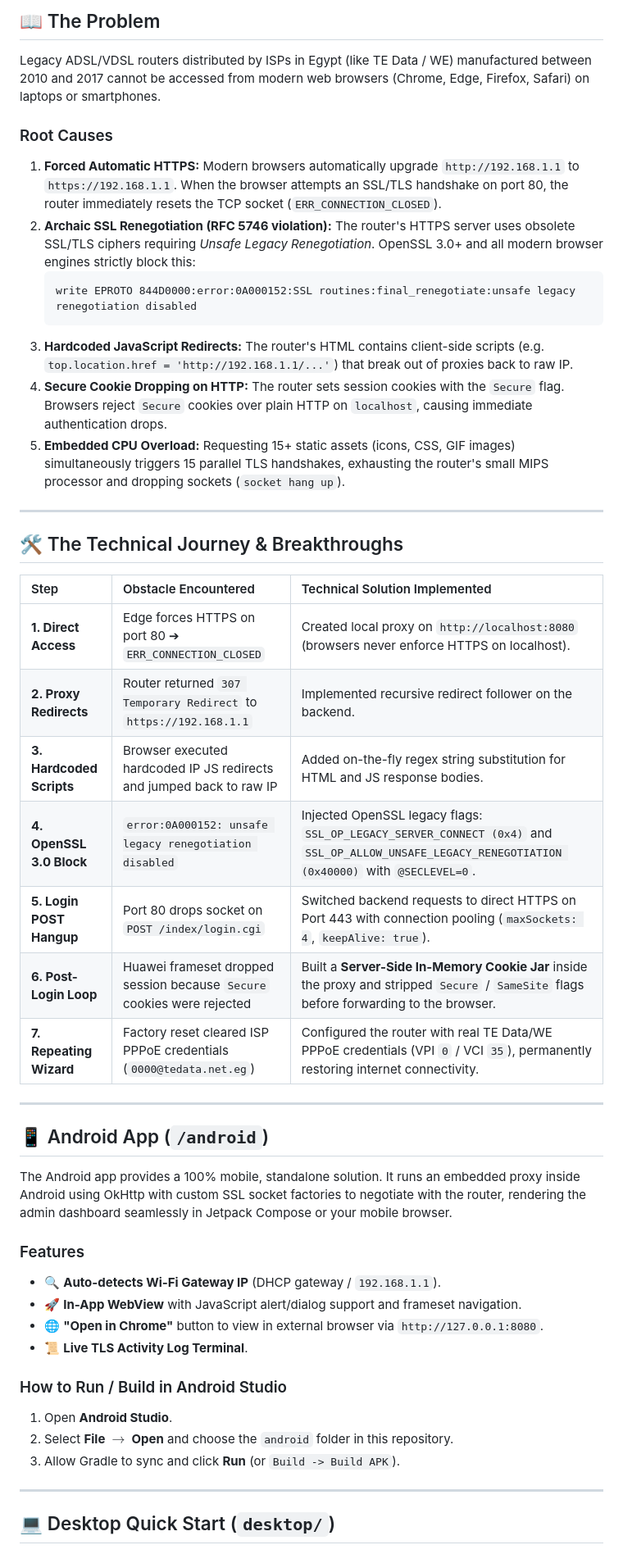
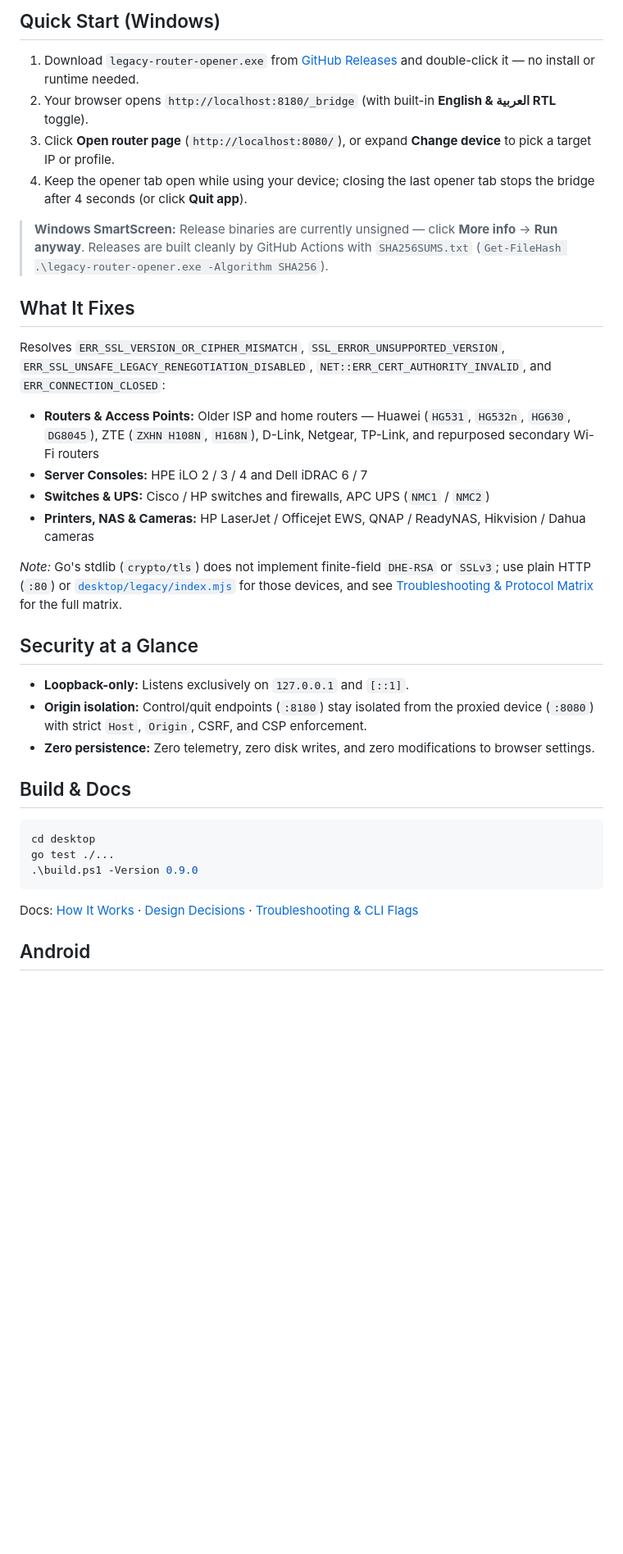
Before and after one commit to Alaa7Hany/legacy-router-opener, a Markdown page: README.md, the part around one of its changes. Shown at 82% size. Drawn GitHub-style; blank space fills up the shorter version.

Commit message:
chore(release): add Windows packaging, CI/release workflows, and README

````diff
--- a/README.md
+++ b/README.md
@@ -10,50 +21,40 @@ Available as:
 
-## 📖 The Problem
+## Quick Start (Windows)
 
-Legacy ADSL/VDSL routers distributed by ISPs in Egypt (like TE Data / WE) manufactured between 2010 and 2017 cannot be accessed from modern web browsers (Chrome, Edge, Firefox, Safari) on laptops or smartphones.
+1. Download `legacy-router-opener.exe` from [GitHub Releases](https://github.com/Alaa7Hany/legacy-router-page-opener/releases) and double-click it — no install or runtime needed.
+2. Your browser opens `http://localhost:8180/_bridge` (with built-in **English & العربية RTL** toggle).
+3. Click **Open router page** (`http://localhost:8080/`), or expand **Change device** to pick a target IP or profile.
+4. Keep the opener tab open while using your device; closing the last opener tab stops the bridge after 4 seconds (or click **Quit app**).
 
-### Root Causes
-1. **Forced Automatic HTTPS:** Modern browsers automatically upgrade `http://192.168.1.1` to `https://192.168.1.1`. When the browser attempts an SSL/TLS handshake on port 80, the router immediately resets the TCP socket (`ERR_CONNECTION_CLOSED`).
-2. **Archaic SSL Renegotiation (RFC 5746 violation):** The router's HTTPS server uses obsolete SSL/TLS ciphers requiring *Unsafe Legacy Renegotiation*. OpenSSL 3.0+ and all modern browser engines strictly block this:
-   ```text
-   write EPROTO 844D0000:error:0A000152:SSL routines:final_renegotiate:unsafe legacy renegotiation disabled
-   ```
-3. **Hardcoded JavaScript Redirects:** The router's HTML contains client-side scripts (e.g. `top.location.href = 'http://192.168.1.1/...'`) that break out of proxies back to raw IP.
-4. **Secure Cookie Dropping on HTTP:** The router sets session cookies with the `Secure` flag. Browsers reject `Secure` cookies over plain HTTP on `localhost`, causing immediate authentication drops.
-5. **Embedded CPU Overload:** Requesting 15+ static assets (icons, CSS, GIF images) simultaneously triggers 15 parallel TLS handshakes, exhausting the router's small MIPS processor and dropping sockets (`socket hang up`).
+> **Windows SmartScreen:** Release binaries are currently unsigned — click **More info** → **Run anyway**.
+> Releases are built cleanly by GitHub Actions with `SHA256SUMS.txt` (`Get-FileHash .\legacy-router-opener.exe -Algorithm SHA256`).
 
----
+## What It Fixes
 
-## 🛠️ The Technical Journey & Breakthroughs
+Resolves `ERR_SSL_VERSION_OR_CIPHER_MISMATCH`, `SSL_ERROR_UNSUPPORTED_VERSION`, `ERR_SSL_UNSAFE_LEGACY_RENEGOTIATION_DISABLED`, `NET::ERR_CERT_AUTHORITY_INVALID`, and `ERR_CONNECTION_CLOSED`:
 
-| Step | Obstacle Encountered | Technical Solution Implemented |
-| :--- | :--- | :--- |
-| **1. Direct Access** | Edge forces HTTPS on port 80 ➔ `ERR_CONNECTION_CLOSED` | Created local proxy on `http://localhost:8080` (browsers never enforce HTTPS on localhost). |
-| **2. Proxy Redirects** | Router returned `307 Temporary Redirect` to `https://192.168.1.1` | Implemented recursive redirect follower on the backend. |
-| **3. Hardcoded Scripts** | Browser executed hardcoded IP JS redirects and jumped back to raw IP | Added on-the-fly regex string substitution for HTML and JS response bodies. |
-| **4. OpenSSL 3.0 Block** | `error:0A000152: unsafe legacy renegotiation disabled` | Injected OpenSSL legacy flags: `SSL_OP_LEGACY_SERVER_CONNECT (0x4)` and `SSL_OP_ALLOW_UNSAFE_LEGACY_RENEGOTIATION (0x40000)` with `@SECLEVEL=0`. |
-| **5. Login POST Hangup** | Port 80 drops socket on `POST /index/login.cgi` | Switched backend requests to direct HTTPS on Port 443 with connection pooling (`maxSockets: 4`, `keepAlive: true`). |
-| **6. Post-Login Loop** | Huawei frameset dropped session because `Secure` cookies were rejected | Built a **Server-Side In-Memory Cookie Jar** inside the proxy and stripped `Secure` / `SameSite` flags before forwarding to the browser. |
-| **7. Repeating Wizard** | Factory reset cleared ISP PPPoE credentials (`0000@tedata.net.eg`) | Configured the router with real TE Data/WE PPPoE credentials (VPI `0` / VCI `35`), permanently restoring internet connectivity. |
+- **Routers & Access Points:** Older ISP and home routers — Huawei (`HG531`, `HG532n`, `HG630`, `DG8045`), ZTE (`ZXHN H108N`, `H168N`), D-Link, Netgear, TP-Link, and repurposed secondary Wi-Fi routers
+- **Server Consoles:** HPE iLO 2 / 3 / 4 and Dell iDRAC 6 / 7
+- **Switches & UPS:** Cisco / HP switches and firewalls, APC UPS (`NMC1` / `NMC2`)
+- **Printers, NAS & Cameras:** HP LaserJet / Officejet EWS, QNAP / ReadyNAS, Hikvision / Dahua cameras
 
----
+*Note:* Go's stdlib (`crypto/tls`) does not implement finite-field `DHE-RSA` or `SSLv3`; use plain HTTP (`:80`) or [`desktop/legacy/index.mjs`](desktop/legacy/index.mjs) for those devices, and see [Troubleshooting & Protocol Matrix](desktop/docs/troubleshooting-and-device-modes.md) for the full matrix.
 
-## 📱 Android App (`/android`)
+## Security at a Glance
 
-The Android app provides a 100% mobile, standalone solution. It runs an embedded proxy inside Android using OkHttp with custom SSL socket factories to negotiate with the router, rendering the admin dashboard seamlessly in Jetpack Compose or your mobile browser.
+- **Loopback-only:** Listens exclusively on `127.0.0.1` and `[::1]`.
+- **Origin isolation:** Control/quit endpoints (`:8180`) stay isolated from the proxied device (`:8080`) with strict `Host`, `Origin`, CSRF, and CSP enforcement.
+- **Zero persistence:** Zero telemetry, zero disk writes, and zero modifications to browser settings.
 
-### Features
-* 🔍 **Auto-detects Wi-Fi Gateway IP** (DHCP gateway / `192.168.1.1`).
-* 🚀 **In-App WebView** with JavaScript alert/dialog support and frameset navigation.
-* 🌐 **"Open in Chrome"** button to view in external browser via `http://127.0.0.1:8080`.
-* 📜 **Live TLS Activity Log Terminal**.
+## Build & Docs
 
-### How to Run / Build in Android Studio
-1. Open **Android Studio**.
-2. Select **File $\rightarrow$ Open** and choose the `android` folder in this repository.
-3. Allow Gradle to sync and click **Run** (or `Build -> Build APK`).
+```powershell
+cd desktop
+go test ./...
+.\build.ps1 -Version 0.9.0
+```
 
----
+Docs: [How It Works](desktop/docs/how-it-works.md) · [Design Decisions](desktop/docs/design-and-platform-decisions.md) · [Troubleshooting & CLI Flags](desktop/docs/troubleshooting-and-device-modes.md)
 
-## 💻 Desktop Quick Start (`desktop/`)
+## Android
 
````
Also changed, not shown: other parts of README.md (+21 -32 lines), desktop/docs/troubleshooting-and-device-modes.md (+13 -0 lines), desktop/assets/icon.png (added), docs/screenshots/opener-ar-dark.png (added), docs/screenshots/opener-en-light.png (added), 12 other files.
